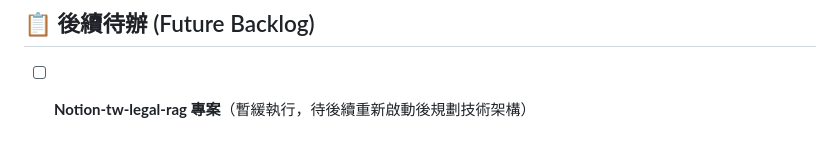
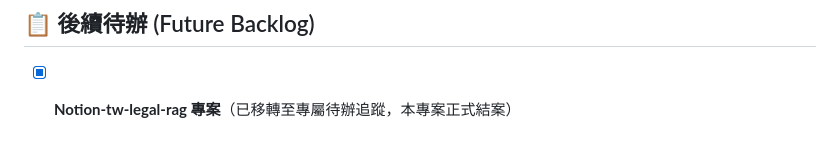
Before and after one commit to etrnya/nurse-exam, a Markdown page: PENDING.md, the part around the change. GitHub-like rendering.

Commit message:
docs: 結案整理，將備份與轉移項目標示為完成

```diff
--- a/PENDING.md
+++ b/PENDING.md
@@ -62,4 +62,4 @@
 ---
 
 ## 📋 後續待辦 (Future Backlog)
-- [ ] **Notion-tw-legal-rag 專案**（暫緩執行，待後續重新啟動後規劃技術架構）
+- [x] **Notion-tw-legal-rag 專案**（已移轉至專屬待辦追蹤，本專案正式結案）
```
